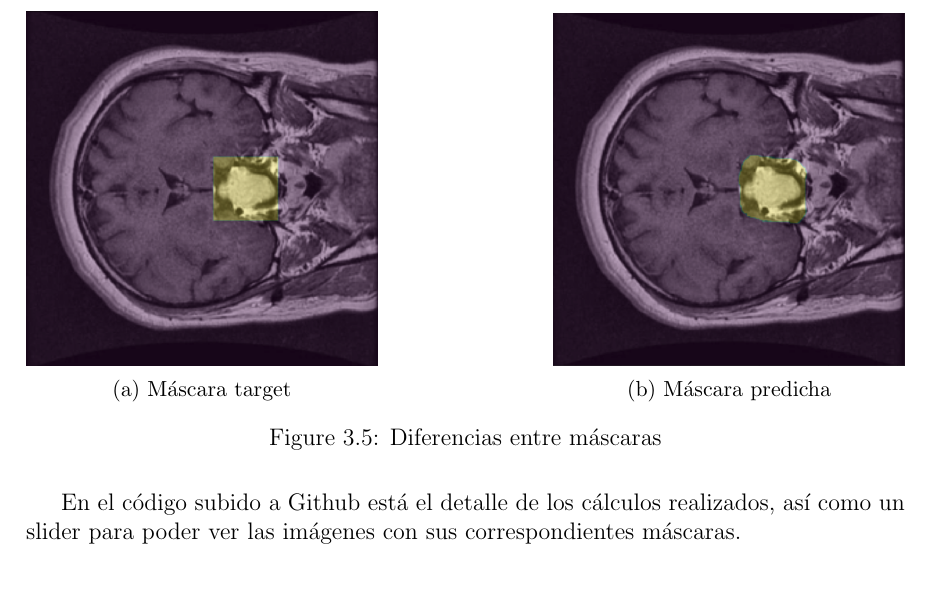
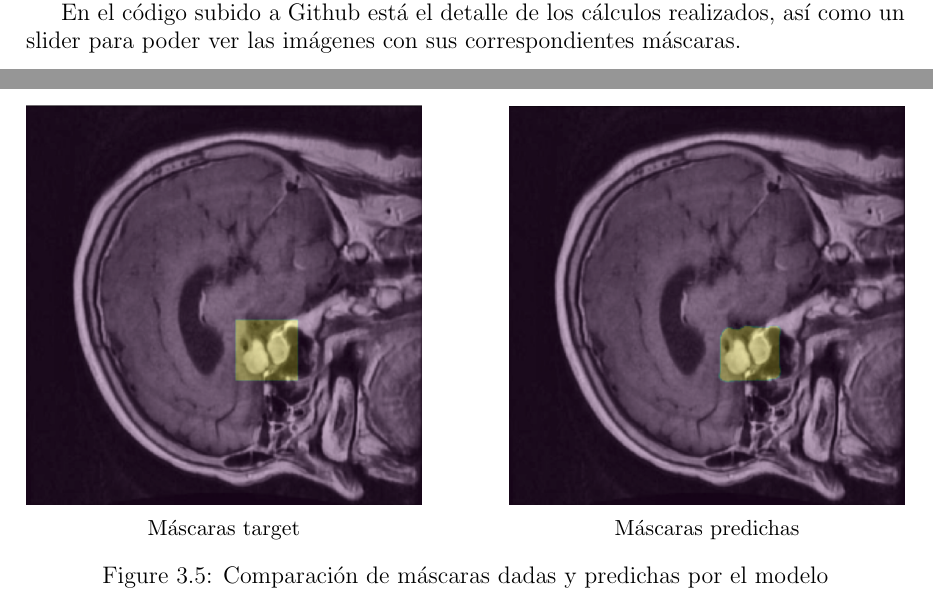
Before and after one commit to carlosng95/UCM-TFM, a LaTeX thesis (tesis/tesis.tex, which reads tesis/chapters/segmentacion/segmentacion.tex): part of page 16 of 18 before the commit and two parts of pages 15 and 16 of 18 after it, the two joined at a grey line, cut at the place of the change. Compiled offline with pdfLaTeX.

Commit message:
Added last 6 images

```diff
--- a/tesis/chapters/segmentacion/segmentacion.tex
+++ b/tesis/chapters/segmentacion/segmentacion.tex
@@ -75,12 +75,9 @@ A continuación se procedió a calcular las métricas correspondientes. En este
         \label{fig.dice}
   \end{figure}
 
-Se observa que en todos los casos, el valor máximo de la distribución está cercano a uno, indicando que el modelo funcionó razonablemente bien. Es notable observar que existen algunos coeficientes menores que uno. Esto se explica considerando que las máscaras usadas como target eran perfectamente rectangulares, mientras que las máscaras predichas por el modelo no lo son, sino que intentan adaptarse al tumor copiando su forma, como se observa en la Fig. \ref{fig.mascaras}.
+Se observa que en todos los casos, el valor máximo de la distribución está cercano a uno, indicando que el modelo funcionó razonablemente bien. Es notable observar que existen algunos coeficientes menores que uno. Esto se explica considerando que las máscaras usadas como target eran perfectamente rectangulares, mientras que las máscaras predichas por el modelo no lo son, sino que intentan adaptarse al tumor copiando su forma, como se observa en la Fig. \ref{fig.imagenes}.
+
+En el código subido a Github está el detalle de los cálculos realizados, así como un slider para poder ver las imágenes con sus correspondientes máscaras.
 
 \begin{figure}[H]
     \centering
-    \begin{subfigure}[b]{0.4\textwidth}
-        \centering
-        \includegraphics[width=\textwidth]{chapters/segmentacion/images/mask_train.png}
-        \caption{Máscara target}
-        \label{fig:imagen1}
@@ -87,7 +87,2 @@ Se observa que en todos los casos, el valor máximo de la distribución está ce
     \end{subfigure}
     \hfill
-    \begin{subfigure}[b]{0.4\textwidth}
-        \centering
-        \includegraphics[width=\textwidth]{chapters/segmentacion/images/mask_pred.png}
-        \caption{Máscara predicha}
-        \label{fig:imagen2}
@@ -94,6 +92,26 @@ Se observa que en todos los casos, el valor máximo de la distribución está ce
     \end{subfigure}
-    \caption{Diferencias entre máscaras}
-    \label{fig.mascaras}
+    \medskip
+
+    \begin{subfigure}{0.45\textwidth}
+        \includegraphics[width=\linewidth]{chapters/segmentacion/images/3.png}
+       \caption*{}
+    \end{subfigure}
+    \hfill
+    \begin{subfigure}{0.45\textwidth}
+        \includegraphics[width=\linewidth]{chapters/segmentacion/images/4.png}
+        \caption*{}
+    \end{subfigure}
+    \medskip
+
+    \begin{subfigure}{0.45\textwidth}
+        \includegraphics[width=\linewidth]{chapters/segmentacion/images/5.png}
+        \caption*{Máscaras target}
+    \end{subfigure}
+    \hfill
+    \begin{subfigure}{0.45\textwidth}
+        \includegraphics[width=\linewidth]{chapters/segmentacion/images/6.png}
+       \caption*{Máscaras predichas}
+    \end{subfigure}
+    \caption{Comparación de máscaras dadas y predichas por el modelo}
+    \label{fig.imagenes}
 \end{figure}
-
-En el código subido a Github está el detalle de los cálculos realizados, así como un slider para poder ver las imágenes con sus correspondientes máscaras.
```
Also changed, not shown: tesis/chapters/segmentacion/images/1.png (added), tesis/chapters/segmentacion/images/2.png (added), tesis/chapters/segmentacion/images/3.png (added), tesis/chapters/segmentacion/images/4.png (added), tesis/chapters/segmentacion/images/5.png (added), tesis/chapters/segmentacion/images/6.png (added), tesis/tesis.pdf (deleted), tesis/chapters/segmentacion/segmentacion.tex (6 more changed lines), 6 other files.
